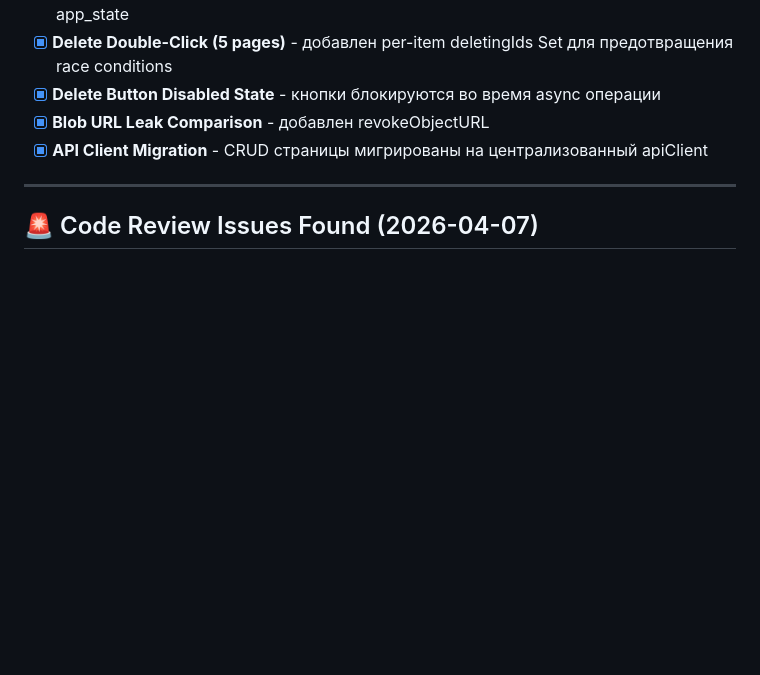
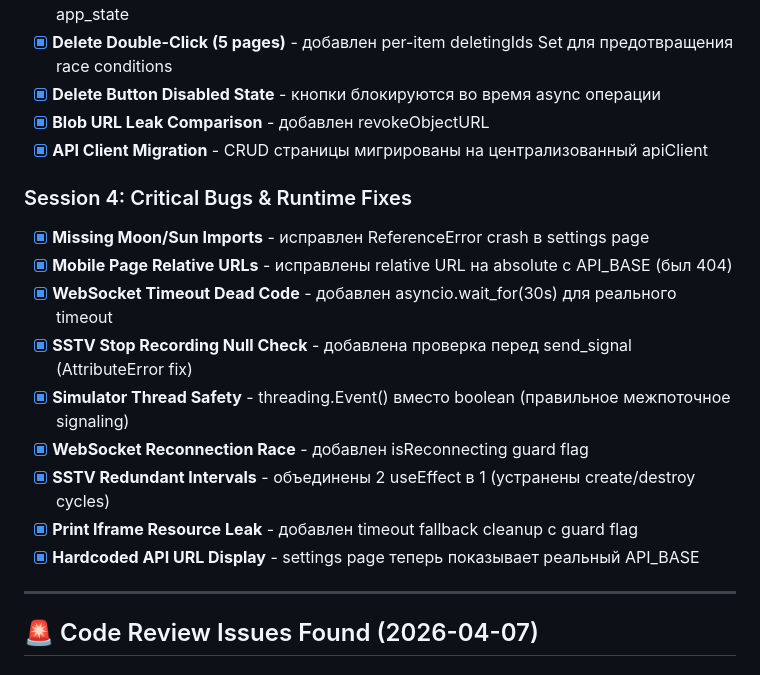
Before and after one commit to QuadDarv1ne/nanoprobe-sim-lab, a Markdown page: TODO.md, the part around the change. Drawn GitHub-style; blank space fills up the shorter version.

Commit message:
docs: update TODO.md with session 4 critical bugs fixes

```diff
--- a/TODO.md
+++ b/TODO.md
@@ -45,6 +45,17 @@
 - [x] **Delete Button Disabled State** - кнопки блокируются во время async операции
 - [x] **Blob URL Leak Comparison** - добавлен revokeObjectURL
 - [x] **API Client Migration** - CRUD страницы мигрированы на централизованный apiClient
+
+### Session 4: Critical Bugs & Runtime Fixes
+- [x] **Missing Moon/Sun Imports** - исправлен ReferenceError crash в settings page
+- [x] **Mobile Page Relative URLs** - исправлены relative URL на absolute с API_BASE (был 404)
+- [x] **WebSocket Timeout Dead Code** - добавлен asyncio.wait_for(30s) для реального timeout
+- [x] **SSTV Stop Recording Null Check** - добавлена проверка перед send_signal (AttributeError fix)
+- [x] **Simulator Thread Safety** - threading.Event() вместо boolean (правильное межпоточное signaling)
+- [x] **WebSocket Reconnection Race** - добавлен isReconnecting guard flag
+- [x] **SSTV Redundant Intervals** - объединены 2 useEffect в 1 (устранены create/destroy cycles)
+- [x] **Print Iframe Resource Leak** - добавлен timeout fallback cleanup с guard flag
+- [x] **Hardcoded API URL Display** - settings page теперь показывает реальный API_BASE
 
 ---
 
```
